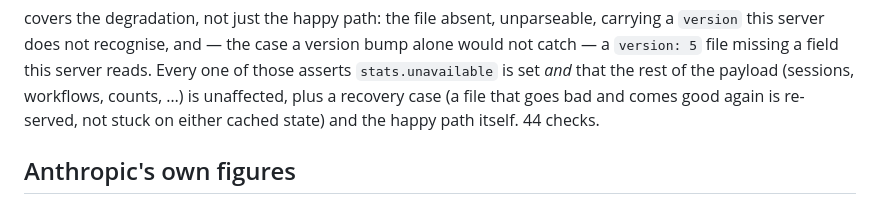
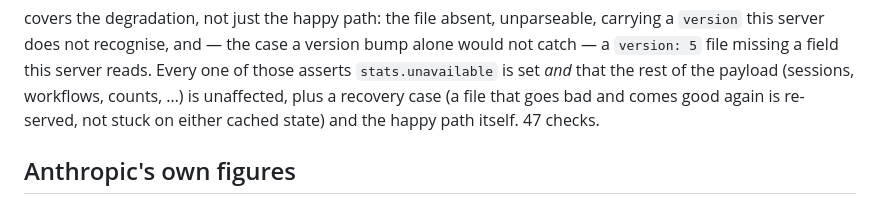
Before and after one commit to MichaelTroelsen/xeneon-edge-widgets, a Markdown page: usage-server/README.md, the part around the change. Drawn GitHub-style.

Commit message:
A second stale check-count, and the reason there will be a third
The stats-block suite is 47 checks, not 44. Counted by running it, as the task
required, not by reading the source.

The sweep found the other two claims correct - live-detection is 25 and
statusline is 35, both matching. Note that live-detection's is spelled
"Twenty-five", so a digit-only grep misses it entirely; that exact regex mistake
produced a false alarm during the previous cycle, and the scan was done on the
word "checks" rather than a digit pattern because of it.

THE MORE USEFUL FINDING IS STRUCTURAL AND IS NOT FIXED HERE. http.test.js has no
prose count anywhere in this file, despite being the largest suite at 69 and the
fastest-changing - it went 49 -> 56 -> 61 -> 69 across three fixes in a single
session. So this README states counts for the two suites that change LEAST and
none for the one that changes MOST.

That is the second drift caught in two commits: fdc13ba corrected live-detection
17 -> 25 while pointing at this same problem, and this corrects stats 44 -> 47.
A number is only added when someone remembers to, and only stays right when
someone happens to re-verify it. Both halves are already failing on a two-commit
cycle, so a third correction will not change the trajectory.

The recommendation the task asked for, recorded rather than enacted because
restyling the prose is an editorial call and not what this task was scoped to
do: drop the hard-coded numbers for language about each suite's SHAPE and
coverage boundaries - what a reader deciding whether to trust or extend a suite
actually needs - beside the `node usage-server/test/X.test.js` command this file
already prints, and let "all passed" be the source of truth. What is lost is an
at-a-glance sense of size for someone skimming without running anything; that is
a smaller cost than a document quietly lying about coverage. Opened as
replace-prose-check-counts-in-usage-server-readme.

One claim on line 116 is deliberately NOT verified and should not be assumed
current: "Reverting the live-run lookup fails 9 of them and reverting the
just-opened-session rule fails 3 more" are mutation sub-counts, and confirming
them would mean reverting server.js, which a documentation-only pass must not
do.

Co-Authored-By: Claude Opus 5 <noreply@anthropic.com>

```diff
--- a/usage-server/README.md
+++ b/usage-server/README.md
@@ -201,7 +201,7 @@ bump alone would not catch — a `version: 5` file missing a field this server
 reads. Every one of those asserts `stats.unavailable` is set *and* that the
 rest of the payload (sessions, workflows, counts, …) is unaffected, plus a
 recovery case (a file that goes bad and comes good again is re-served, not
-stuck on either cached state) and the happy path itself. 44 checks.
+stuck on either cached state) and the happy path itself. 47 checks.
 
 ## Anthropic's own figures
 
```
